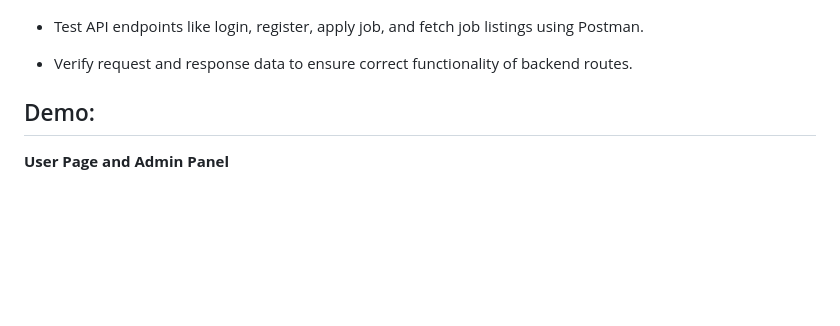
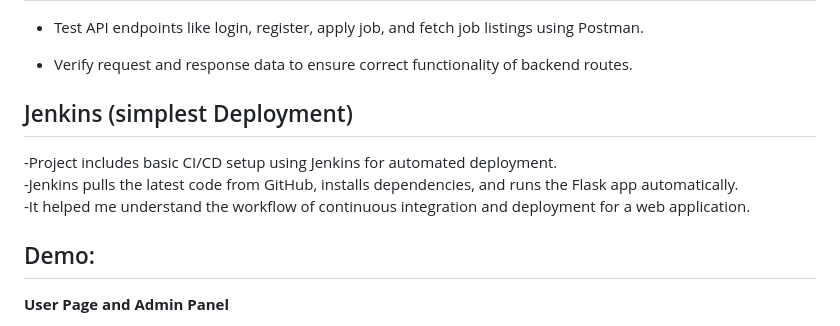
Before and after one commit to Snehaloges/HireHub_JobPortal, a Markdown page: README.md, the part around the change. Rendered like a GitHub page; blank space fills up the shorter version.

```diff
--- a/README.md
+++ b/README.md
@@ -73,6 +73,12 @@ Written a testcases and verify  the test case passes
 
 - Verify request and response data to ensure correct functionality of backend routes.
 
+## Jenkins (simplest Deployment)
+
+-Project includes basic CI/CD setup using Jenkins for automated deployment.
+-Jenkins pulls the latest code from GitHub, installs dependencies, and runs the Flask app automatically.
+-It helped me understand the workflow of continuous integration and deployment for a web application.
+
 
 ## Demo:
 
```
